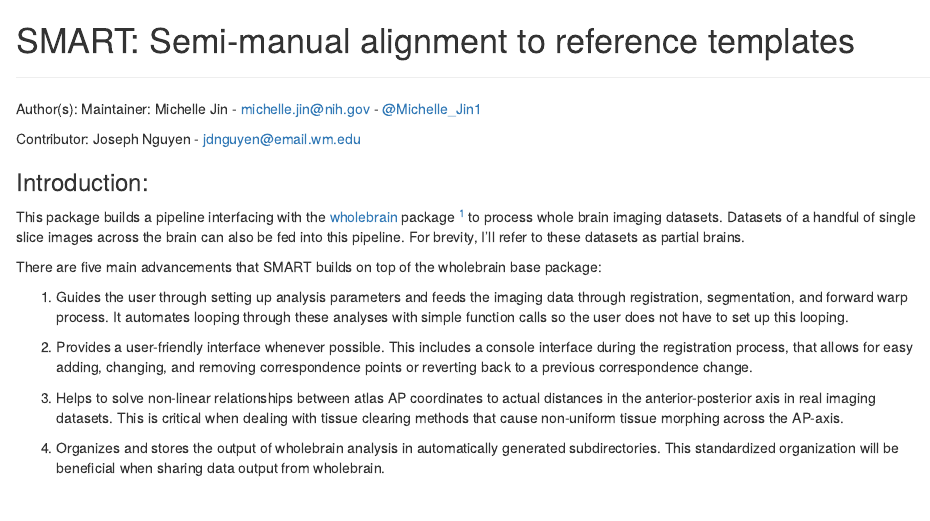
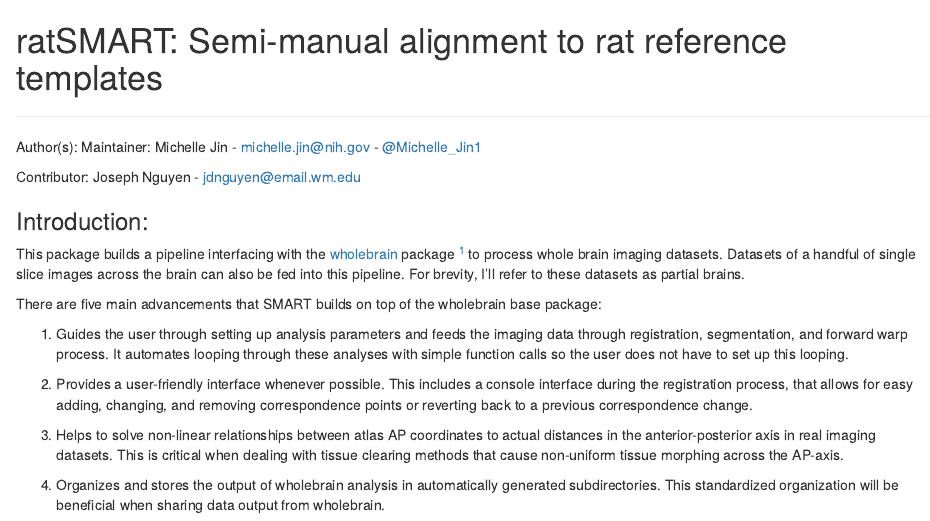
Before and after one commit to ashekara/ratSMART, an R Markdown document (README.Rmd): the page in a window 1100 px wide, from its top. Rendered offline with R 4.5, knitr and Pandoc, with nearby package versions; some code elsewhere in the file could not run offline.

Commit message:
Update README.Rmd

````diff
--- a/README.Rmd
+++ b/README.Rmd
@@ -1,5 +1,5 @@
 ---
-# title: "ratSMART:\nSemi-manual alignment to reference templates"
+# title: "ratSMART:\nSemi-manual alignment to rat reference templates"
 output: html_document
 ---
 
@@ -7,7 +7,7 @@ output: html_document
 knitr::opts_chunk$set(echo = TRUE)
 ```
 
-# SMART: Semi-manual alignment to reference templates
+# ratSMART: Semi-manual alignment to rat reference templates
 ***
 
 Author(s):
````
